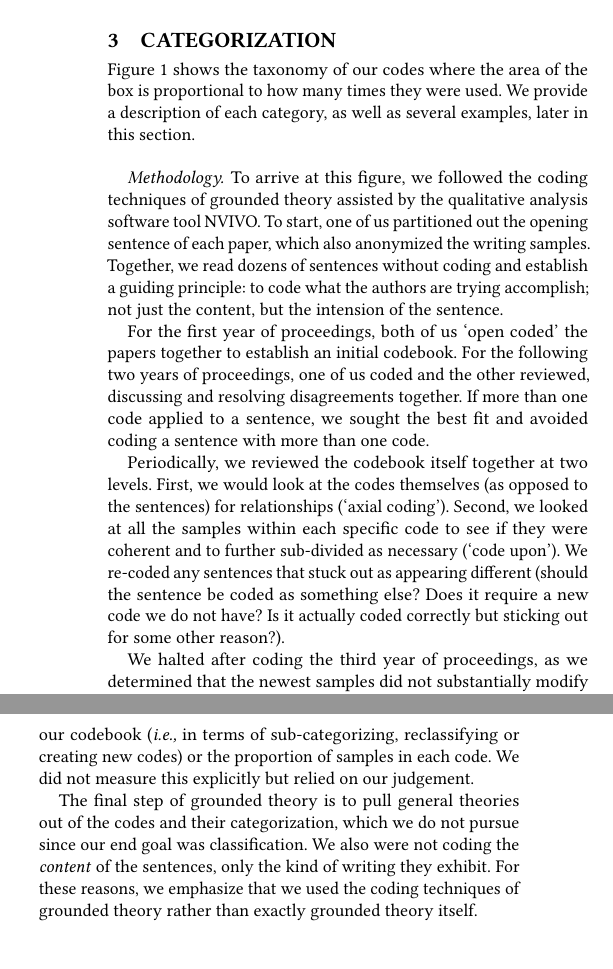
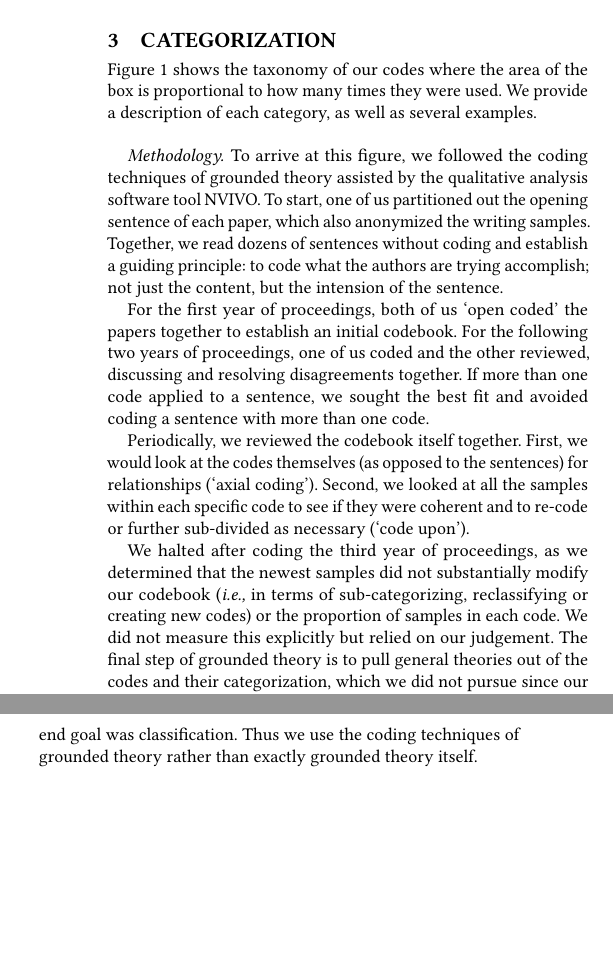
Before and after one commit to MadibaGroup/2020-Opening, a LaTeX paper (sigite/main.tex): two parts of the columns of page 3 of 8, joined at a grey line, cut so that both start at the same text, the shorter picture padded with empty space. Compiled offline with pdfLaTeX.

Commit message:
fits now

```diff
--- a/sigite/main.tex
+++ b/sigite/main.tex
@@ -131,7 +131,7 @@ Grounded theory is used as a methodology in security and privacy research. Some
 	\caption{A treemap of our codes for the opening sentences of 379 research papers. The size (in area) of each visualized code is proportional to the number of sentences with that code.\label{fig:treemap}}
 	\end{figure*}
 
-	Figure~\ref{fig:treemap} shows the taxonomy of our codes where the area of the box is proportional to how many times they were used. We provide a description of each category, as well as several examples, later in this section.
+	Figure~\ref{fig:treemap} shows the taxonomy of our codes where the area of the box is proportional to how many times they were used. We provide a description of each category, as well as several examples.
 
 \paragraph{Methodology.}
 
@@ -139,15 +139,15 @@ To arrive at this figure, we followed the coding techniques of grounded theory a
 
 For the first year of proceedings, both of us `open coded' the papers together to establish an initial codebook. For the following two years of proceedings, one of us coded and the other reviewed, discussing and resolving disagreements together. If more than one code applied to a sentence, we sought the best fit and avoided coding a sentence with more than one code.
 
-Periodically, we reviewed the codebook itself together at two levels. First, we would look at the codes themselves (as opposed to the sentences) for relationships (`axial coding'). Second, we looked at all the samples within each specific code to see if they were coherent and to further sub-divided as necessary (`code upon'). We re-coded any sentences that stuck out as appearing different (should the sentence be coded as something else? Does it require a new code we do not have? Is it actually coded correctly but sticking out for some other reason?).
+Periodically, we reviewed the codebook itself together. First, we would look at the codes themselves (as opposed to the sentences) for relationships (`axial coding'). Second, we looked at all the samples within each specific code to see if they were coherent and to re-code or further sub-divided as necessary (`code upon').
+
+%We re-coded any sentences that stuck out as appearing different (should the sentence be coded as something else? Does it require a new code we do not have? Is it actually coded correctly but sticking out for some other reason?).
 
 %For example, we initially had a disproportionate number of suitability arguments so we looked very closely at each sentence to tease out distinctions in what the argument was based on (\eg the subject is suitable for research because it has been studied for a long time, has not been studied at all, is popular now, is in use by many people, \etc).
 
 %Examining at all the samples in a single code also helped us with quality control, ensuring the samples are all coherent with each other.
 
-We halted after coding the third year of proceedings, as we determined that the newest samples did not substantially modify our codebook (\ie in terms of sub-categorizing, reclassifying or creating new codes) or the proportion of samples in each code. We did not measure this explicitly but relied on our judgement.
-
-The final step of grounded theory is to pull general theories out of the codes and their categorization, which we do not pursue since our end goal was classification. We also were not coding the \textit{content} of the sentences, only the kind of writing they exhibit. For these reasons, we emphasize that we used the coding techniques of grounded theory rather than exactly grounded theory itself.
+We halted after coding the third year of proceedings, as we determined that the newest samples did not substantially modify our codebook (\ie in terms of sub-categorizing, reclassifying or creating new codes) or the proportion of samples in each code. We did not measure this explicitly but relied on our judgement. The final step of grounded theory is to pull general theories out of the codes and their categorization, which we did not pursue since our end goal was classification. Thus we use the coding techniques of grounded theory rather than exactly grounded theory itself. %We also were not coding the \textit{content} of the sentences, only the kind of writing they exhibit. For these reasons, we emphasize that we used the coding techniques of grounded theory rather than exactly grounded theory itself.
 
 
 \paragraph{Replication, Validity \& Extension.}
```
Also changed, not shown: sigite/main.pdf.
